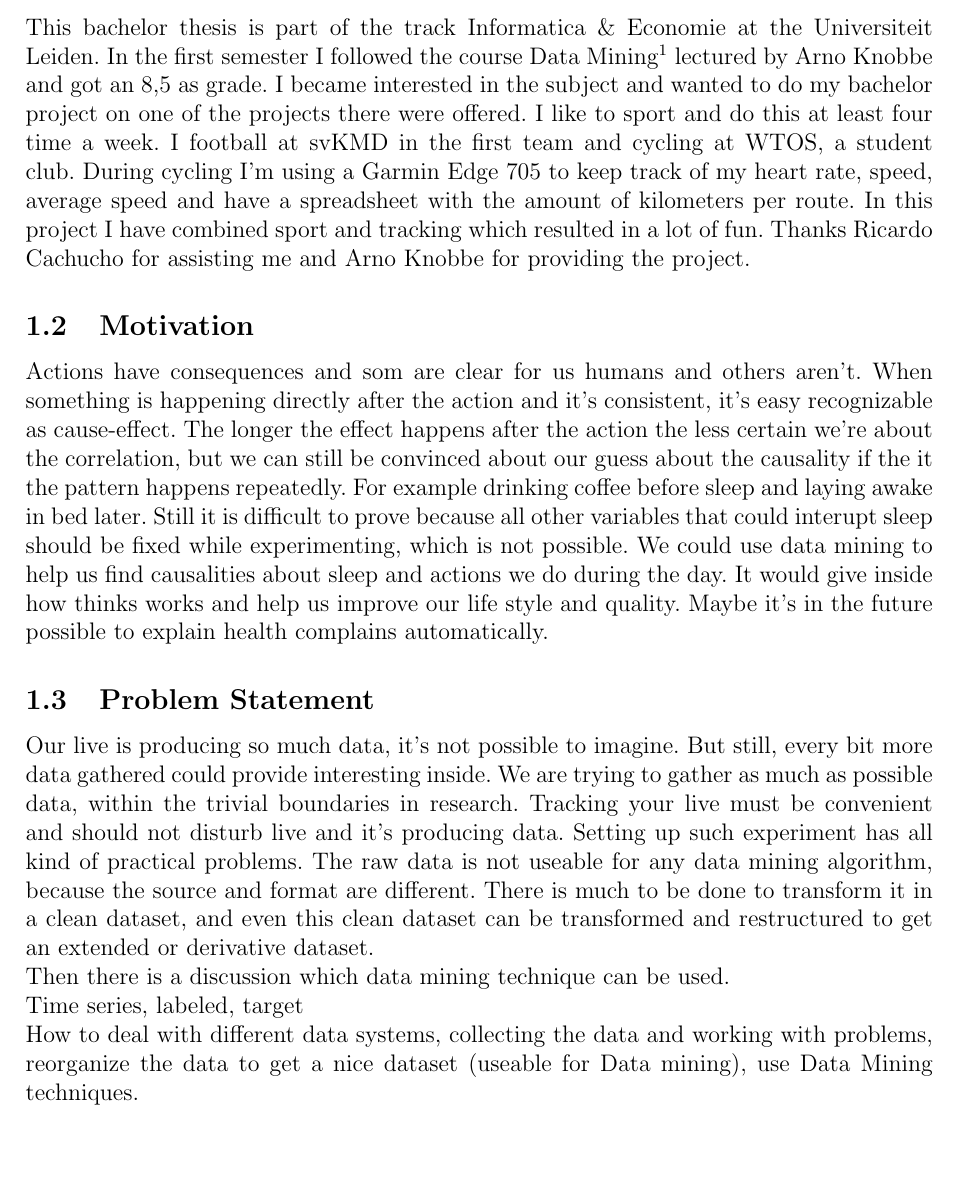
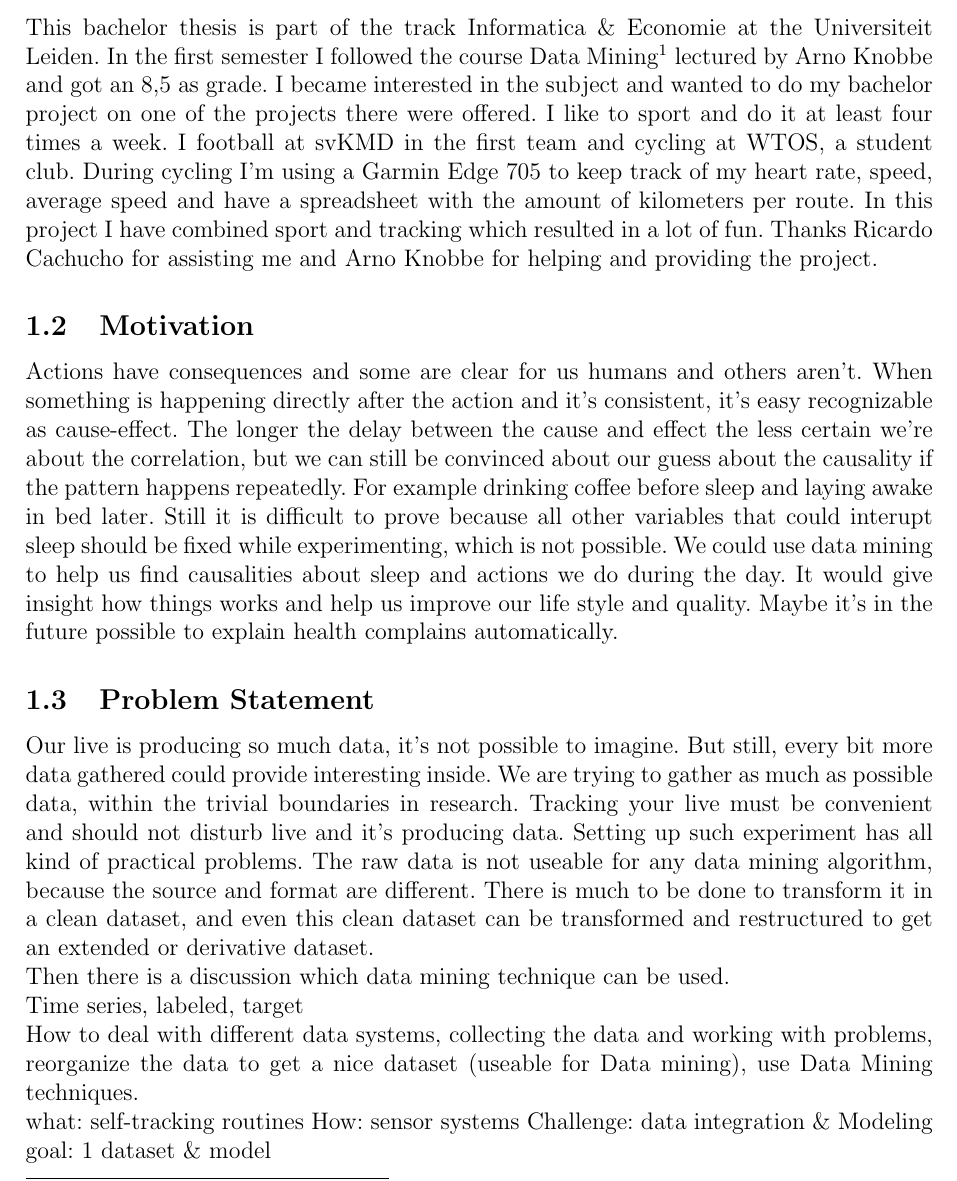
Before and after one commit to FastFox/thesis, a LaTeX thesis (thesis.tex, which reads introduction.tex): part of page 4 of 17, cut so that both start at the same text, the shorter picture padded with empty space. Compiled offline with pdfLaTeX.

Commit message:
introductie errors

```diff
--- a/introduction.tex
+++ b/introduction.tex
@@ -1,9 +1,9 @@
 \section{Introduction}
 	\subsection{Preface}
-		This bachelor thesis is part of the track Informatica \& Economie at the Universiteit Leiden. In the first semester I followed the course Data Mining\footnote{A definition of data mining is the process of discovering patterns in data, by analyzing the data automatically\cite{datamining}.} lectured by Arno Knobbe and got an 8,5 as grade. I became interested in the subject and wanted to do my bachelor project on one of the projects there were offered. I like to sport and do this at least four time a week. I football at svKMD in the first team and cycling at WTOS, a student club. During cycling I'm using a Garmin Edge 705 to keep track of my heart rate, speed, average speed and have a spreadsheet with the amount of kilometers per route. In this project I have combined sport and tracking which resulted in a lot of fun. Thanks Ricardo Cachucho for assisting me and Arno Knobbe for providing the project.
+		This bachelor thesis is part of the track Informatica \& Economie at the Universiteit Leiden. In the first semester I followed the course Data Mining\footnote{A definition of data mining is the process of discovering patterns in data, by analyzing the data automatically\cite{datamining}.} lectured by Arno Knobbe and got an 8,5 as grade. I became interested in the subject and wanted to do my bachelor project on one of the projects there were offered. I like to sport and do it at least four times a week. I football at svKMD in the first team and cycling at WTOS, a student club. During cycling I'm using a Garmin Edge 705 to keep track of my heart rate, speed, average speed and have a spreadsheet with the amount of kilometers per route. In this project I have combined sport and tracking which resulted in a lot of fun. Thanks Ricardo Cachucho for assisting me and Arno Knobbe for helping and providing the project.
 
 	\subsection{Motivation}
-		Actions have consequences and som are clear for us humans and others aren't. When something is happening directly after the action and it's consistent, it's easy recognizable as cause-effect. The longer the effect happens after the action the less certain we're about the correlation, but we can still be convinced about our guess about the causality if the it the pattern happens repeatedly. For example drinking coffee before sleep and laying awake in bed later. Still it is difficult to prove because all other variables that could interupt sleep should be fixed while experimenting, which is not possible. We could use data mining to help us find causalities about sleep and actions we do during the day. It would give inside how thinks works and help us improve our life style and quality. Maybe it's in the future possible to explain health complains automatically.
+		Actions have consequences and some are clear for us humans and others aren't. When something is happening directly after the action and it's consistent, it's easy recognizable as cause-effect. The longer the delay between the cause and effect the less certain we're about the correlation, but we can still be convinced about our guess about the causality if the pattern happens repeatedly. For example drinking coffee before sleep and laying awake in bed later. Still it is difficult to prove because all other variables that could interupt sleep should be fixed while experimenting, which is not possible. We could use data mining to help us find causalities about sleep and actions we do during the day. It would give insight how things works and help us improve our life style and quality. Maybe it's in the future possible to explain health complains automatically.
 
 	\subsection{Problem Statement}
 		Our live is producing so much data, it's not possible to imagine. But still, every bit more data gathered could provide interesting inside. We are trying to gather as much as possible data, within the trivial boundaries in research. Tracking your live must be convenient and should not disturb live and it's producing data. Setting up such experiment has all kind of practical problems. The raw data is not useable for any data mining algorithm, because the source and format are different. There is much to be done to transform it in a clean dataset, and even this clean dataset can be transformed and restructured to get an extended or derivative dataset.
@@ -15,6 +15,11 @@
 		Time series, labeled, target
 
 		How to deal with different data systems, collecting the data and working with problems, reorganize the data to get a nice dataset (useable for Data mining), use Data Mining techniques.
+
+		what: self-tracking routines
+		How: sensor systems
+		Challenge: data integration \& Modeling
+		goal: 1 dataset \& model
 %	\subsection{Motivation}
 %		Arno description + personal motivation
 %		find correlation between 'pains' and how you lived you day / night.
```
